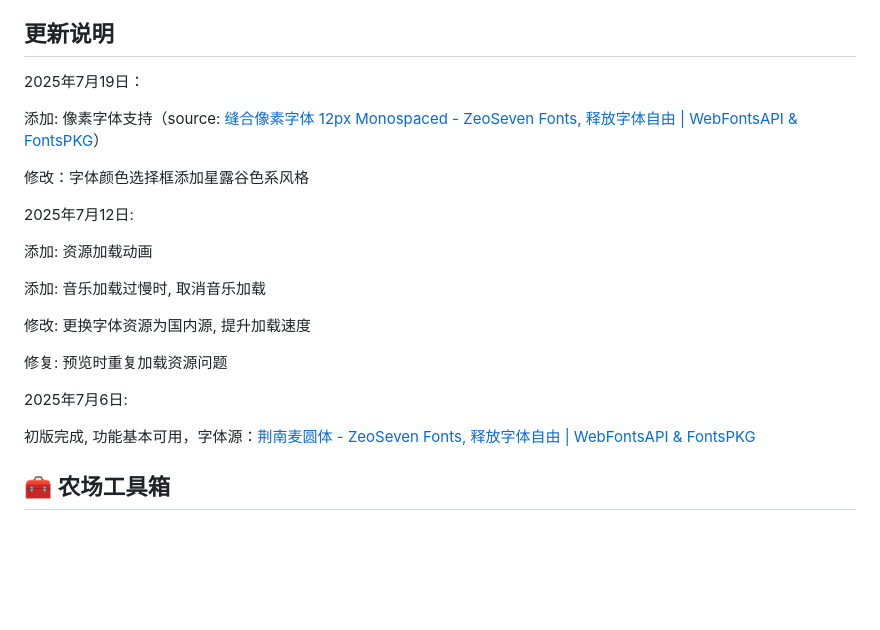
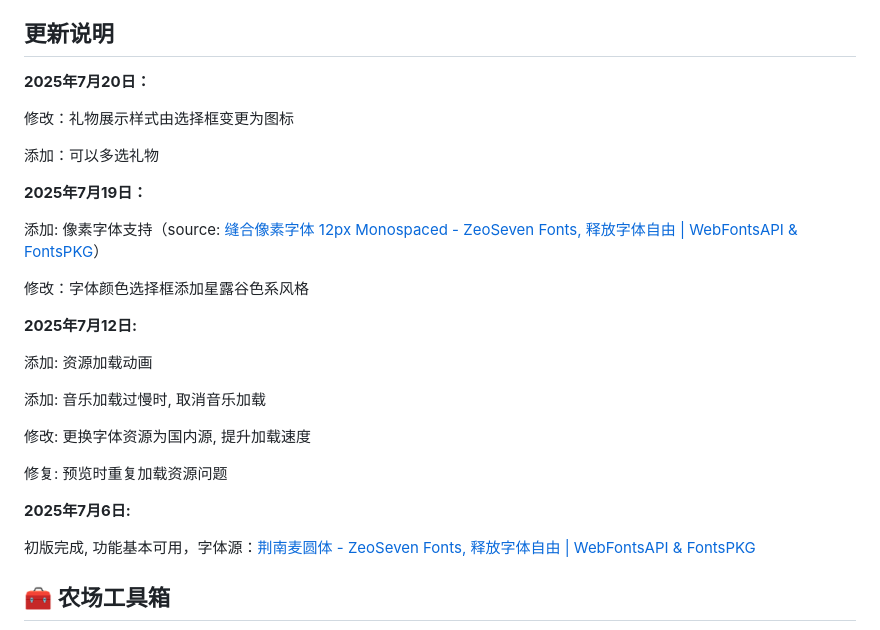
Before and after one commit to stardewvalley-letter/stardewvalley-letter.github.io, a Markdown page: readme.md, the part around the change. Drawn GitHub-style; blank space fills up the shorter version.

```diff
--- a/readme.md
+++ b/readme.md
@@ -14,14 +14,21 @@
 
 ## 更新说明
 
-2025年7月19日：
+**2025年7月20日：**
+
+修改：礼物展示样式由选择框变更为图标
+
+添加：可以多选礼物
+
+
+**2025年7月19日：**
 
 添加: 像素字体支持（source: [缝合像素字体 12px Monospaced - ZeoSeven Fonts, 释放字体自由 | WebFontsAPI &amp; FontsPKG](https://fonts.zeoseven.com/items/570/)）
 
 修改：字体颜色选择框添加星露谷色系风格
 
 
-2025年7月12日:
+**2025年7月12日:**
 
 添加: 资源加载动画
 
@@ -32,7 +39,7 @@
 修复: 预览时重复加载资源问题
 
 
-2025年7月6日:
+**2025年7月6日:**
 
 初版完成, 功能基本可用，字体源：[荆南麦圆体 - ZeoSeven Fonts, 释放字体自由 | WebFontsAPI &amp; FontsPKG](https://fonts.zeoseven.com/items/116/)
 
```
